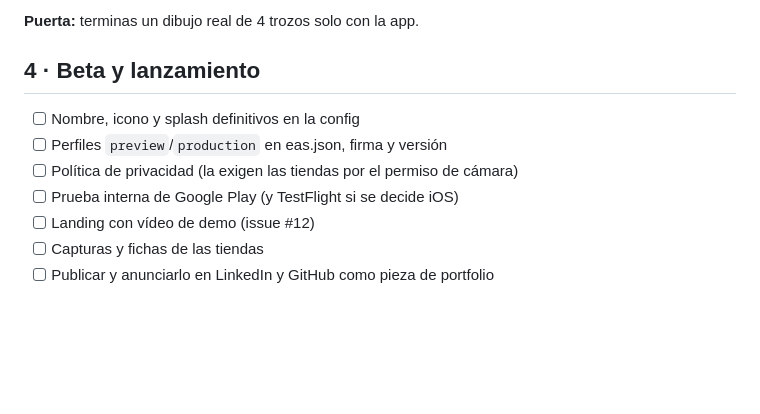
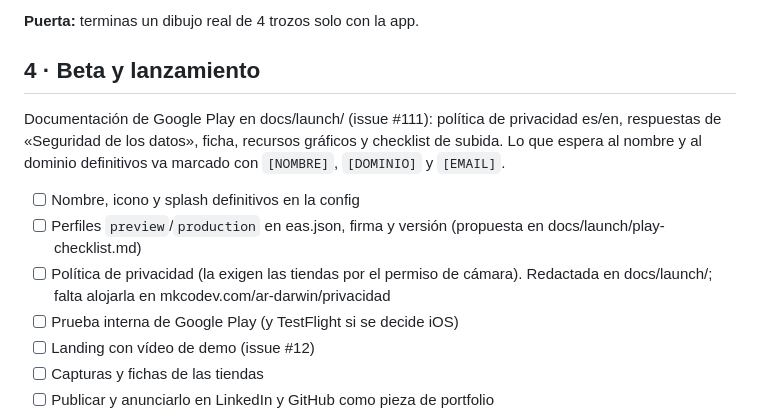
Before and after one commit to mkcodev/ar-darwin, a Markdown page: docs/ROADMAP.md, the part around the change. Rendered like a GitHub page; blank space fills up the shorter version.

Commit message:
docs: link docs/launch from the roadmap and CLAUDE.md
Refs #111

Claude-Session: https://claude.ai/code/session_01SRQ6VGYcEgnCQTRfd8jCgP

```diff
--- a/docs/ROADMAP.md
+++ b/docs/ROADMAP.md
@@ -116,9 +116,15 @@ Pasada el 2026-10-10 (resultado cualitativo, ver docs/spikes/camera.md).
 
 ## 4 · Beta y lanzamiento
 
+Documentación de Google Play en docs/launch/ (issue #111): política de privacidad es/en, respuestas de
+«Seguridad de los datos», ficha, recursos gráficos y checklist de subida. Lo que espera al nombre y
+al dominio definitivos va marcado con `[NOMBRE]`, `[DOMINIO]` y `[EMAIL]`.
+
 - [ ] Nombre, icono y splash definitivos en la config
-- [ ] Perfiles `preview`/`production` en eas.json, firma y versión
-- [ ] Política de privacidad (la exigen las tiendas por el permiso de cámara)
+- [ ] Perfiles `preview`/`production` en eas.json, firma y versión (propuesta en
+      docs/launch/play-checklist.md)
+- [ ] Política de privacidad (la exigen las tiendas por el permiso de cámara). Redactada en
+      docs/launch/; falta alojarla en mkcodev.com/ar-darwin/privacidad
 - [ ] Prueba interna de Google Play (y TestFlight si se decide iOS)
 - [ ] Landing con vídeo de demo (issue #12)
 - [ ] Capturas y fichas de las tiendas
```
Also changed, not shown: CLAUDE.md (+1 -0 lines).
